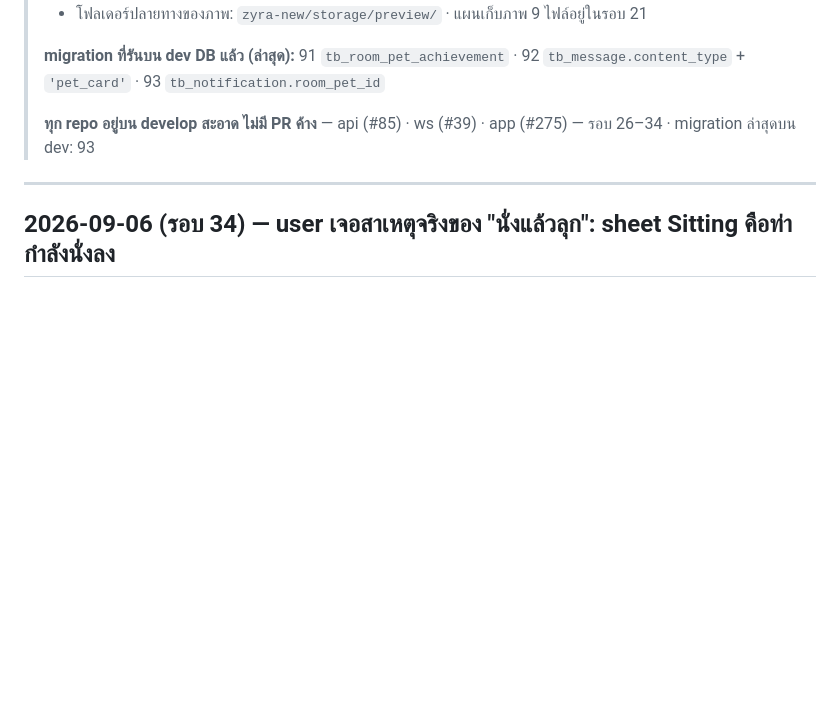
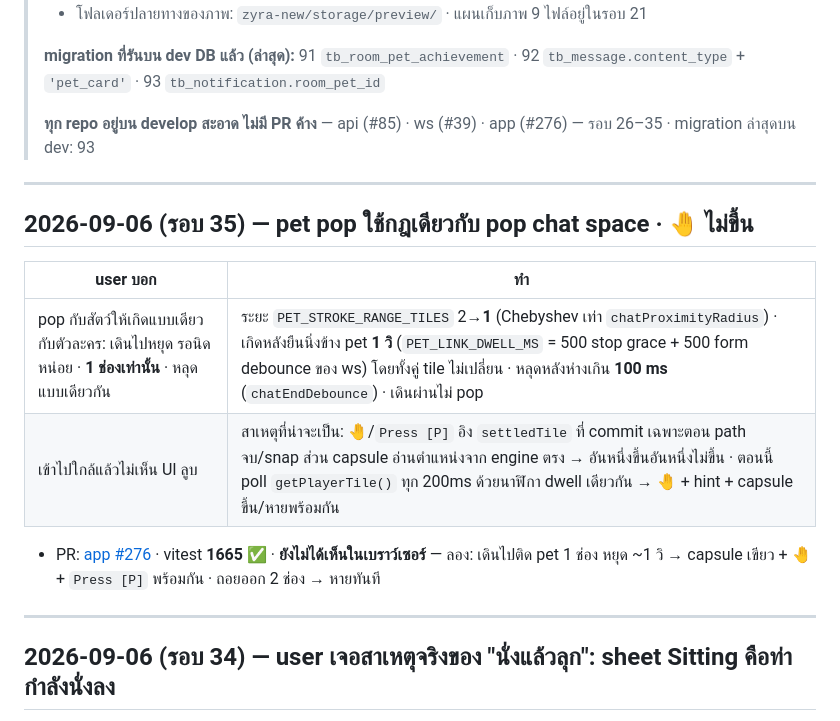
Before and after one commit to N2Pluto/zyra-doc, a Markdown page: plan/Roompet/progress.md, the part around the change. GitHub-like rendering; blank space fills up the shorter version.

Commit message:
docs(roompet): round 35 — pet pop uses chat-space rules (adjacent, 1 s dwell, 100 ms break)
Co-Authored-By: Claude Opus 5 <noreply@anthropic.com>

```diff
--- a/plan/Roompet/progress.md
+++ b/plan/Roompet/progress.md
@@ -16,7 +16,18 @@
 >
 > **migration ที่รันบน dev DB แล้ว (ล่าสุด):** 91 `tb_room_pet_achievement` · 92 `tb_message.content_type` + `'pet_card'` · 93 `tb_notification.room_pet_id`
 >
-> **ทุก repo อยู่บน develop สะอาด ไม่มี PR ค้าง** — api (#85) · ws (#39) · app (#275) — รอบ 26–34 · migration ล่าสุดบน dev: 93
+> **ทุก repo อยู่บน develop สะอาด ไม่มี PR ค้าง** — api (#85) · ws (#39) · app (#276) — รอบ 26–35 · migration ล่าสุดบน dev: 93
+
+---
+
+## 2026-09-06 (รอบ 35) — pet pop ใช้กฎเดียวกับ pop chat space · 🤚 ไม่ขึ้น
+
+| user บอก | ทำ |
+|---|---|
+| pop กับสัตว์ให้เกิดแบบเดียวกับตัวละคร: เดินไปหยุด รอนิดหน่อย · **1 ช่องเท่านั้น** · หลุดแบบเดียวกัน | ระยะ `PET_STROKE_RANGE_TILES` 2→**1** (Chebyshev เท่า `chatProximityRadius`) · เกิดหลังยืนนิ่งข้าง pet **1 วิ** (`PET_LINK_DWELL_MS` = 500 stop grace + 500 form debounce ของ ws) โดยทั้งคู่ tile ไม่เปลี่ยน · หลุดหลังห่างเกิน **100 ms** (`chatEndDebounce`) · เดินผ่านไม่ pop |
+| เข้าไปใกล้แล้วไม่เห็น UI ลูบ | สาเหตุที่น่าจะเป็น: 🤚/`Press [P]` อิง `settledTile` ที่ commit เฉพาะตอน path จบ/snap ส่วน capsule อ่านตำแหน่งจาก engine ตรง → อันหนึ่งขึ้นอันหนึ่งไม่ขึ้น · ตอนนี้ poll `getPlayerTile()` ทุก 200ms ด้วยนาฬิกา dwell เดียวกัน → 🤚 + hint + capsule ขึ้น/หายพร้อมกัน |
+
+- PR: [app #276](https://github.com/Maximumsoft-Co-LTD/zyra-app/pull/276) · vitest **1665** ✅ · **ยังไม่ได้เห็นในเบราว์เซอร์** — ลอง: เดินไปติด pet 1 ช่อง หยุด ~1 วิ → capsule เขียว + 🤚 + `Press [P]` พร้อมกัน · ถอยออก 2 ช่อง → หายทันที
 
 ---
 
```
Also changed, not shown: plan/Roompet/clickup-audit-2026-09-05.md (+1 -1 lines).
